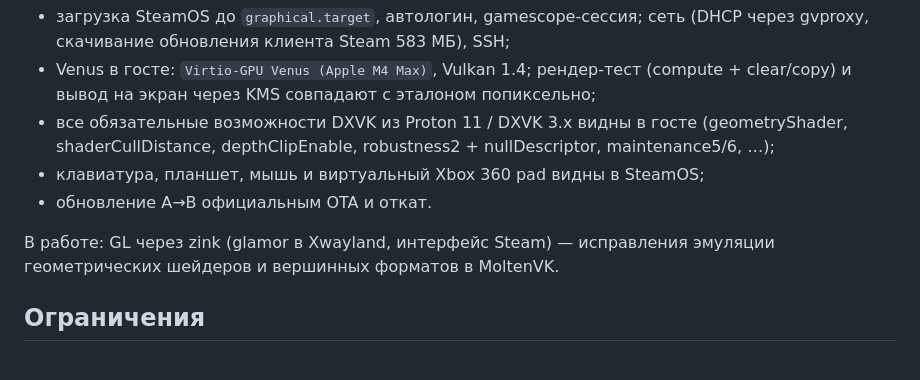
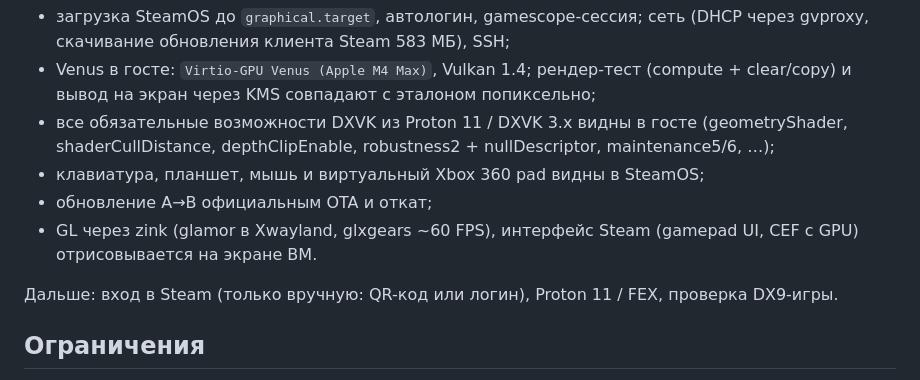
Before and after one commit to KiwiSingh/steamac, a Markdown page: README.md, the part around the change. GitHub-like rendering.

Commit message:
README: status update

```diff
--- a/README.md
+++ b/README.md
@@ -71,10 +71,11 @@ Vulkan на Metal — MoltenVK из форка UTM (геометрические
 - все обязательные возможности DXVK из Proton 11 / DXVK 3.x видны в госте (geometryShader,
   shaderCullDistance, depthClipEnable, robustness2 + nullDescriptor, maintenance5/6, …);
 - клавиатура, планшет, мышь и виртуальный Xbox 360 pad видны в SteamOS;
-- обновление A→B официальным OTA и откат.
+- обновление A→B официальным OTA и откат;
+- GL через zink (glamor в Xwayland, glxgears ~60 FPS), интерфейс Steam (gamepad UI, CEF с GPU)
+  отрисовывается на экране ВМ.
 
-В работе: GL через zink (glamor в Xwayland, интерфейс Steam) — исправления эмуляции
-геометрических шейдеров и вершинных форматов в MoltenVK.
+Дальше: вход в Steam (только вручную: QR-код или логин), Proton 11 / FEX, проверка DX9-игры.
 
 ## Ограничения
 
```
